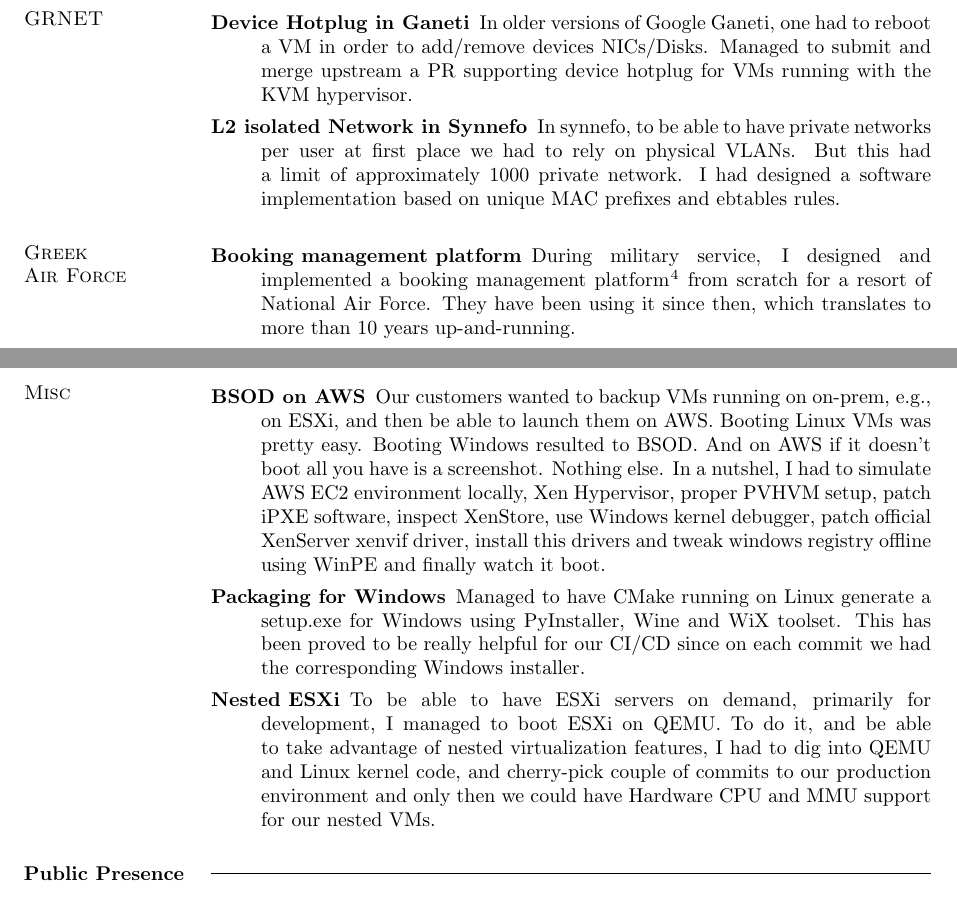
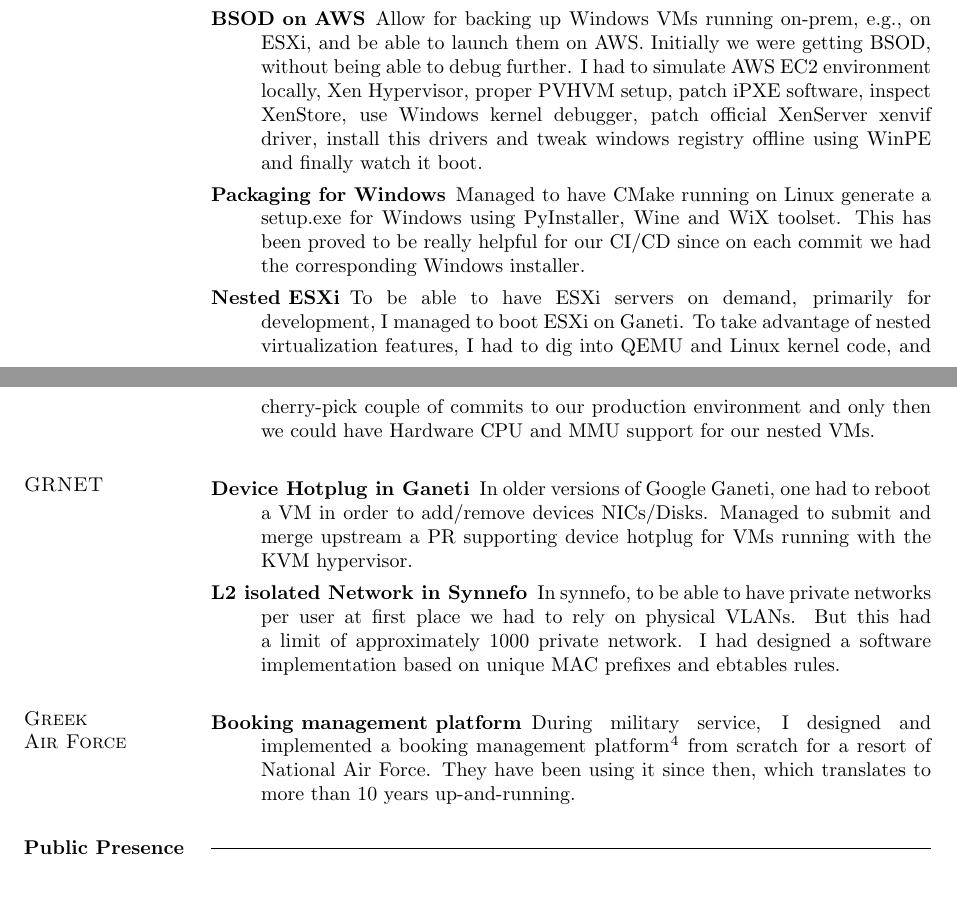
Before and after one commit to dimara/cv, a LaTeX CV (cv.tex): two parts of pages 2 and 3 of 4, joined at a grey line, cut so that both start at the same text. Compiled offline with pdfLaTeX.

Commit message:
Move misc highlight into arrikto
Signed-off-by: Dimitris Aragiorgis <dimitris.aragiorgis@gmail.com>

```diff
--- a/cv.tex
+++ b/cv.tex
@@ -169,6 +169,24 @@
 \item[Infra]
 Set up physical servers and switches in our on-prem site, and use Ansible
 to configure them.
+\item[BSOD on AWS]
+Allow for backing up Windows VMs running on-prem, e.g., on ESXi, and be
+able to launch them on AWS. Initially we were getting BSOD, without being
+able to debug further. I had to simulate AWS EC2 environment
+locally, Xen Hypervisor, proper PVHVM setup, patch iPXE software, inspect
+XenStore, use Windows kernel debugger, patch official XenServer xenvif driver,
+install this drivers and tweak windows registry offline using WinPE and
+finally watch it boot.
+\item[Packaging for Windows]
+Managed to have CMake running on Linux generate a setup.exe for Windows using
+PyInstaller, Wine and WiX toolset. This has been proved to be really helpful for
+our CI/CD since on each commit we had the corresponding Windows installer.
+\item[Nested ESXi]
+To be able to have ESXi servers on demand, primarily for development, I managed
+to boot ESXi on Ganeti. To take advantage of nested
+virtualization features, I had to dig into QEMU and Linux kernel code, and
+cherry-pick couple of commits to our production environment and only then we
+could have Hardware CPU and MMU support for our nested VMs.
 \end{description}
 
 
@@ -195,32 +213,6 @@
 platform \footnote{https://github.com/dimara/keda} from scratch for a resort of
 National Air Force. They have been using it since then, which translates to
 more than 10 years up-and-running.
-\end{description}
-
-\section{\sc Misc}
-
-\begin{description}
-\item[BSOD on AWS]
-Our customers wanted to backup VMs running on on-prem, e.g., on ESXi, and then
-be able to launch them on AWS. Booting Linux VMs was pretty easy. Booting
-Windows resulted to BSOD. And on AWS if it doesn't boot all you have is a
-screenshot. Nothing else. In a nutshel, I had to simulate AWS EC2 environment
-locally, Xen Hypervisor, proper PVHVM setup, patch iPXE software, inspect
-XenStore, use Windows kernel debugger, patch official XenServer xenvif driver,
-install this drivers and tweak windows registry offline using WinPE and
-finally watch it boot.
-
-\item[Packaging for Windows]
-Managed to have CMake running on Linux generate a setup.exe for Windows using
-PyInstaller, Wine and WiX toolset. This has been proved to be really helpful for
-our CI/CD since on each commit we had the corresponding Windows installer.
-
-\item[Nested ESXi]
-To be able to have ESXi servers on demand, primarily for development, I managed
-to boot ESXi on QEMU. To do it, and be able to take advantage of nested
-virtualization features, I had to dig into QEMU and Linux kernel code, and
-cherry-pick couple of commits to our production environment and only then we
-could have Hardware CPU and MMU support for our nested VMs.
 \end{description}
 
 \section{Public Presence}
```
